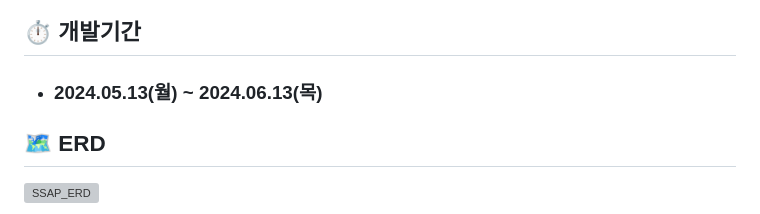
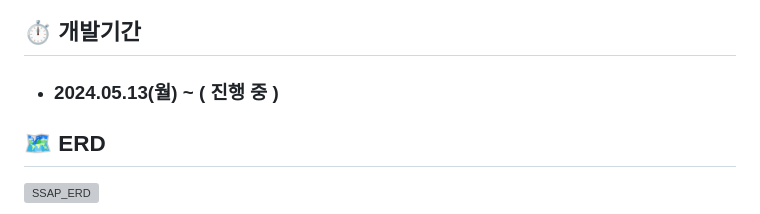
Before and after one commit to pkg0203/SSAP, a Markdown page: README.md, the part around the change. Drawn GitHub-style; grey boxes are pictures that could not be loaded.

```diff
--- a/README.md
+++ b/README.md
@@ -10,7 +10,7 @@
 
 ## ⏱️ 개발기간
 
-- ### 2024.05.13(월) ~ 2024.06.13(목)
+- ### 2024.05.13(월) ~ ( 진행 중 )
 
 </br>
 
```
